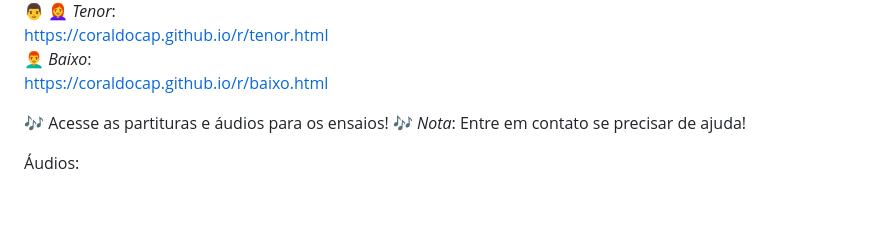
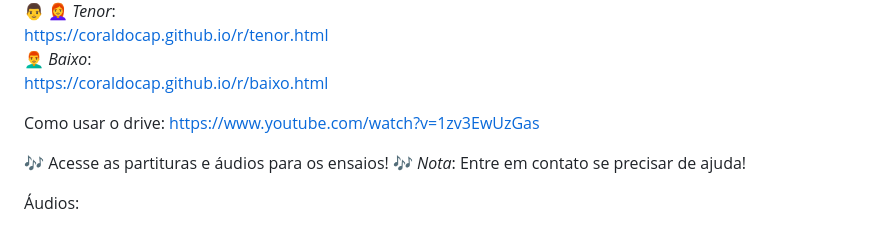
Before and after one commit to coraldocap/pagina, a Markdown page: docs/Linkswhatsapp.md, the part around the change. Drawn GitHub-style; blank space fills up the shorter version.

```diff
--- a/docs/Linkswhatsapp.md
+++ b/docs/Linkswhatsapp.md
@@ -35,6 +35,9 @@ https://coraldocap.github.io/r/contralto.html
 https://coraldocap.github.io/r/tenor.html
 👨‍🦰 *Baixo*:
 https://coraldocap.github.io/r/baixo.html
+
+Como usar o drive:
+https://www.youtube.com/watch?v=1zv3EwUzGas
 
 🎶 Acesse as partituras e áudios para os ensaios! 🎶
 *Nota*: Entre em contato se precisar de ajuda!
```
